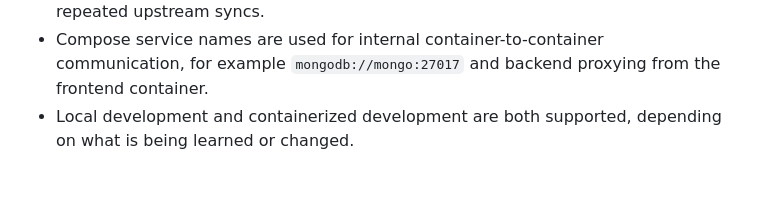
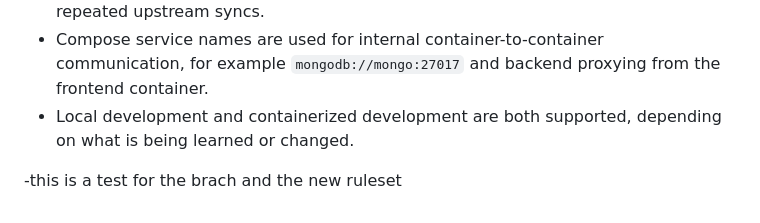
Before and after one commit to Dankh917/redalert-devops-learning, a Markdown page: README.md, the part around the change. Drawn GitHub-style; blank space fills up the shorter version.

Commit message:
testing if push works into main now ruleset is active

```diff
--- a/README.md
+++ b/README.md
@@ -187,3 +187,5 @@ It includes:
 - That refresh is throttled with a short cooldown so bursts of traffic do not trigger repeated upstream syncs.
 - Compose service names are used for internal container-to-container communication, for example `mongodb://mongo:27017` and backend proxying from the frontend container.
 - Local development and containerized development are both supported, depending on what is being learned or changed.
+
+-this is a test for the brach and the new ruleset
```
